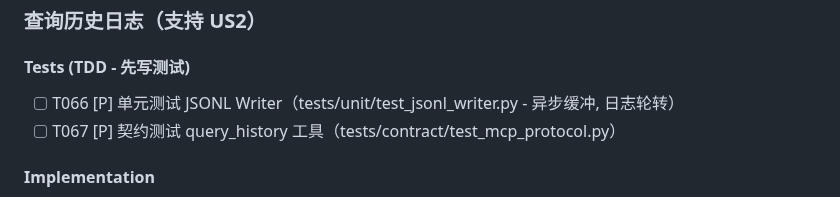
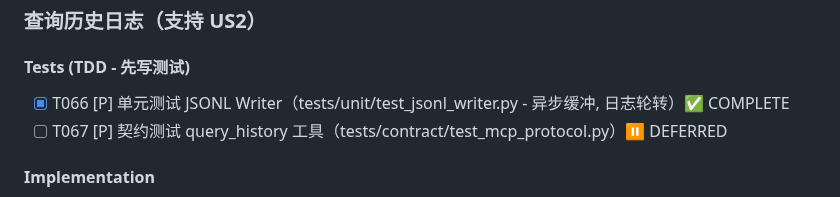
Before and after one commit to ZenRay/VibeCoding, a Markdown page: specs/001-postgres-mcp/tasks.md, the part around the change. Rendered like a GitHub page.

```diff
--- a/specs/001-postgres-mcp/tasks.md
+++ b/specs/001-postgres-mcp/tasks.md
@@ -202,8 +202,8 @@
 
 #### Tests (TDD - 先写测试)
 
-- [ ] T066 [P] 单元测试 JSONL Writer（tests/unit/test_jsonl_writer.py - 异步缓冲, 日志轮转）
-- [ ] T067 [P] 契约测试 query_history 工具（tests/contract/test_mcp_protocol.py）
+- [x] T066 [P] 单元测试 JSONL Writer（tests/unit/test_jsonl_writer.py - 异步缓冲, 日志轮转）✅ COMPLETE
+- [ ] T067 [P] 契约测试 query_history 工具（tests/contract/test_mcp_protocol.py）⏸️ DEFERRED
 
 #### Implementation
 
```
Also changed, not shown: specs/001-postgres-mcp/CURRENT_STATUS.md (+87 -13 lines).
